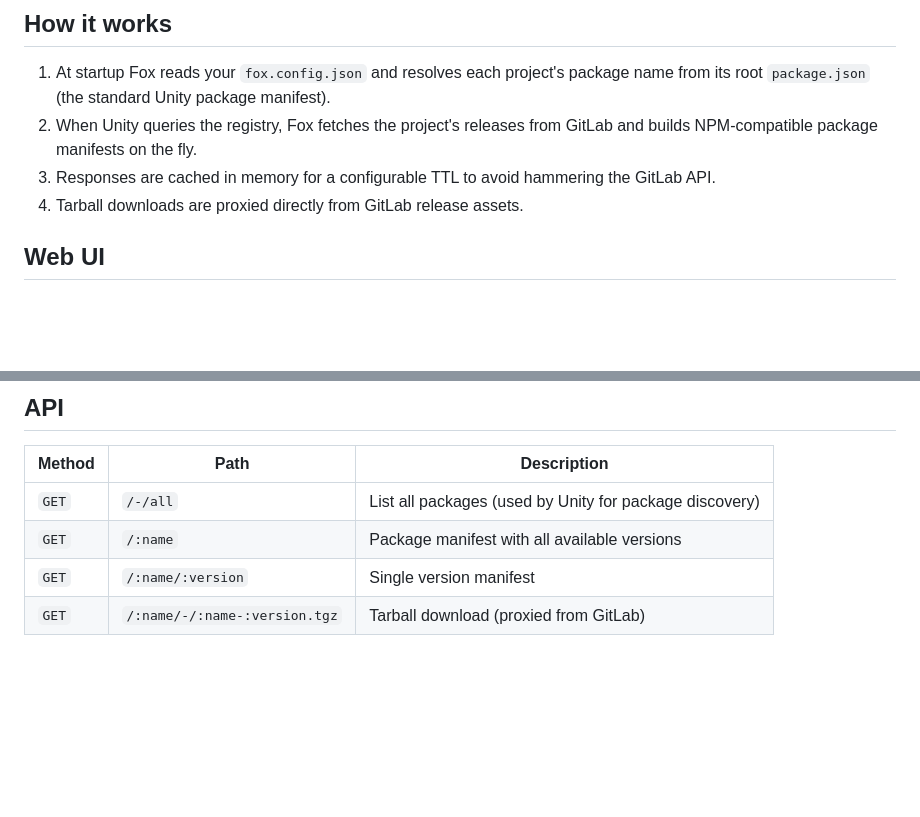
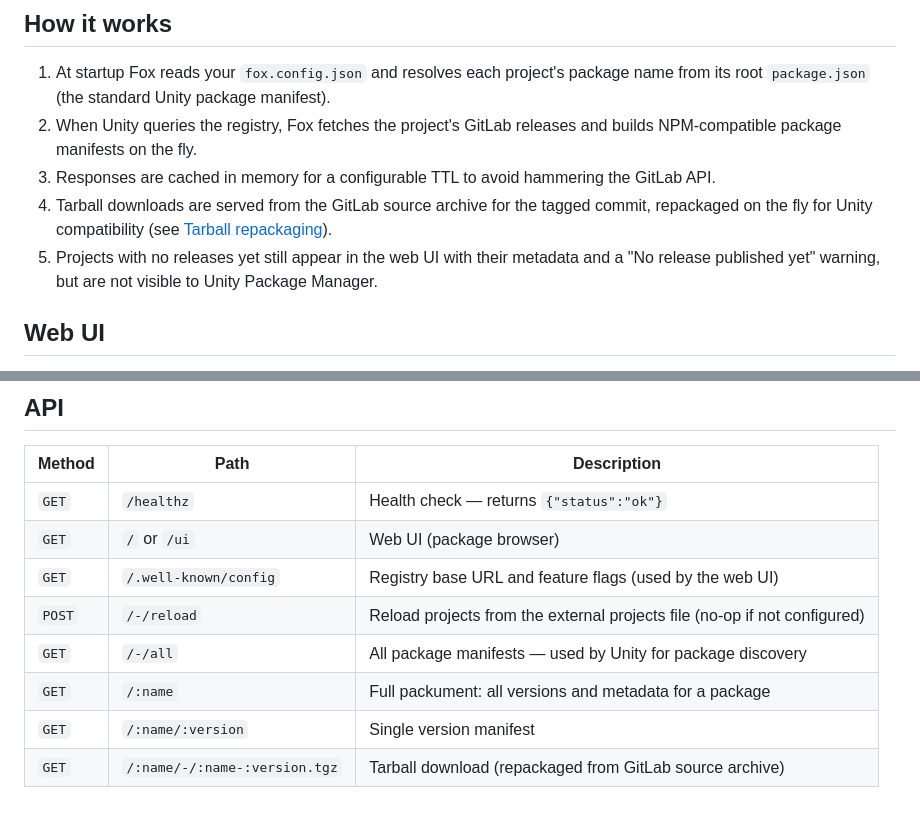
Before and after one commit to TeamEyesoft/Fox, a Markdown page: README.md, 2 parts joined by grey strips. Rendered like a GitHub page; blank space fills up the shorter version.

Commit message:
chore: update README

```diff
--- a/README.md
+++ b/README.md
@@ -7,9 +7,10 @@ Fox maps a set of configured GitLab projects to NPM packages. For each project i
 ## How it works
 
 1. At startup Fox reads your `fox.config.json` and resolves each project's package name from its root `package.json` (the standard Unity package manifest).
-2. When Unity queries the registry, Fox fetches the project's releases from GitLab and builds NPM-compatible package manifests on the fly.
+2. When Unity queries the registry, Fox fetches the project's GitLab releases and builds NPM-compatible package manifests on the fly.
 3. Responses are cached in memory for a configurable TTL to avoid hammering the GitLab API.
-4. Tarball downloads are proxied directly from GitLab release assets.
+4. Tarball downloads are served from the GitLab source archive for the tagged commit, repackaged on the fly for Unity compatibility (see [Tarball repackaging](#tarball-repackaging)).
+5. Projects with no releases yet still appear in the web UI with their metadata and a "No release published yet" warning, but are not visible to Unity Package Manager.
 
 ## Web UI
 
@@ -198,7 +199,11 @@ You can also pin a package to a specific version by adding it directly to the `d
 
 | Method | Path | Description |
 |--------|------|-------------|
-| `GET` | `/-/all` | List all packages (used by Unity for package discovery) |
-| `GET` | `/:name` | Package manifest with all available versions |
+| `GET` | `/healthz` | Health check — returns `{"status":"ok"}` |
+| `GET` | `/` or `/ui` | Web UI (package browser) |
+| `GET` | `/.well-known/config` | Registry base URL and feature flags (used by the web UI) |
+| `POST` | `/-/reload` | Reload projects from the external projects file (no-op if not configured) |
+| `GET` | `/-/all` | All package manifests — used by Unity for package discovery |
+| `GET` | `/:name` | Full packument: all versions and metadata for a package |
 | `GET` | `/:name/:version` | Single version manifest |
-| `GET` | `/:name/-/:name-:version.tgz` | Tarball download (proxied from GitLab) |
+| `GET` | `/:name/-/:name-:version.tgz` | Tarball download (repackaged from GitLab source archive) |
```
